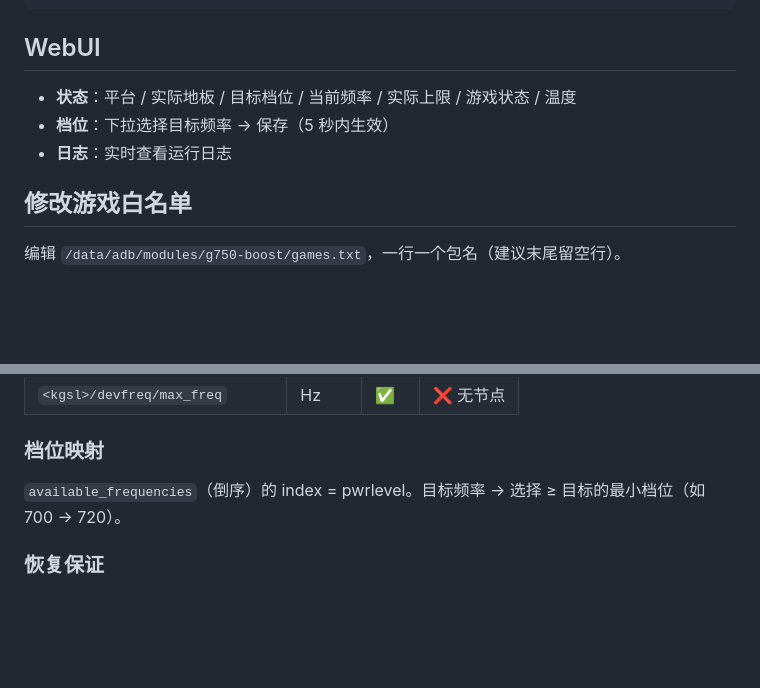
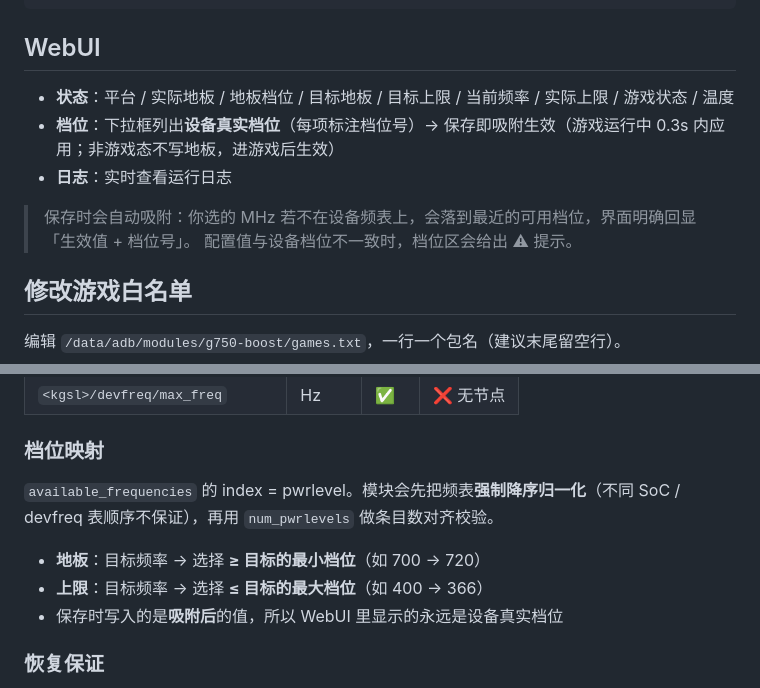
Before and after one commit to jun430/g750-boost, a Markdown page: README.md, 2 parts joined by grey strips. GitHub-like rendering; blank space fills up the shorter version.

```diff
--- a/README.md
+++ b/README.md
@@ -65,9 +81,12 @@
 
 ## WebUI
 
-- **状态**：平台 / 实际地板 / 目标档位 / 当前频率 / 实际上限 / 游戏状态 / 温度
-- **档位**：下拉选择目标频率 → 保存（5 秒内生效）
+- **状态**：平台 / 实际地板 / 地板档位 / 目标地板 / 目标上限 / 当前频率 / 实际上限 / 游戏状态 / 温度
+- **档位**：下拉框列出**设备真实档位**（每项标注档位号）→ 保存即吸附生效（游戏运行中 0.3s 内应用；非游戏态不写地板，进游戏后生效）
 - **日志**：实时查看运行日志
+
+> 保存时会自动吸附：你选的 MHz 若不在设备频表上，会落到最近的可用档位，界面明确回显「生效值 + 档位号」。
+> 配置值与设备档位不一致时，档位区会给出 ⚠ 提示。
 
 ## 修改游戏白名单
 
@@ -104,7 +123,11 @@
 
 ### 档位映射
 
-`available_frequencies`（倒序）的 index = pwrlevel。目标频率 → 选择 ≥ 目标的最小档位（如 700 → 720）。
+`available_frequencies` 的 index = pwrlevel。模块会先把频表**强制降序归一化**（不同 SoC / devfreq 表顺序不保证），再用 `num_pwrlevels` 做条目数对齐校验。
+
+- **地板**：目标频率 → 选择 **≥ 目标的最小档位**（如 700 → 720）
+- **上限**：目标频率 → 选择 **≤ 目标的最大档位**（如 400 → 366）
+- 保存时写入的是**吸附后**的值，所以 WebUI 里显示的永远是设备真实档位
 
 ### 恢复保证
 
```
Also changed, not shown: other parts of README.md (+31 -1 lines).
